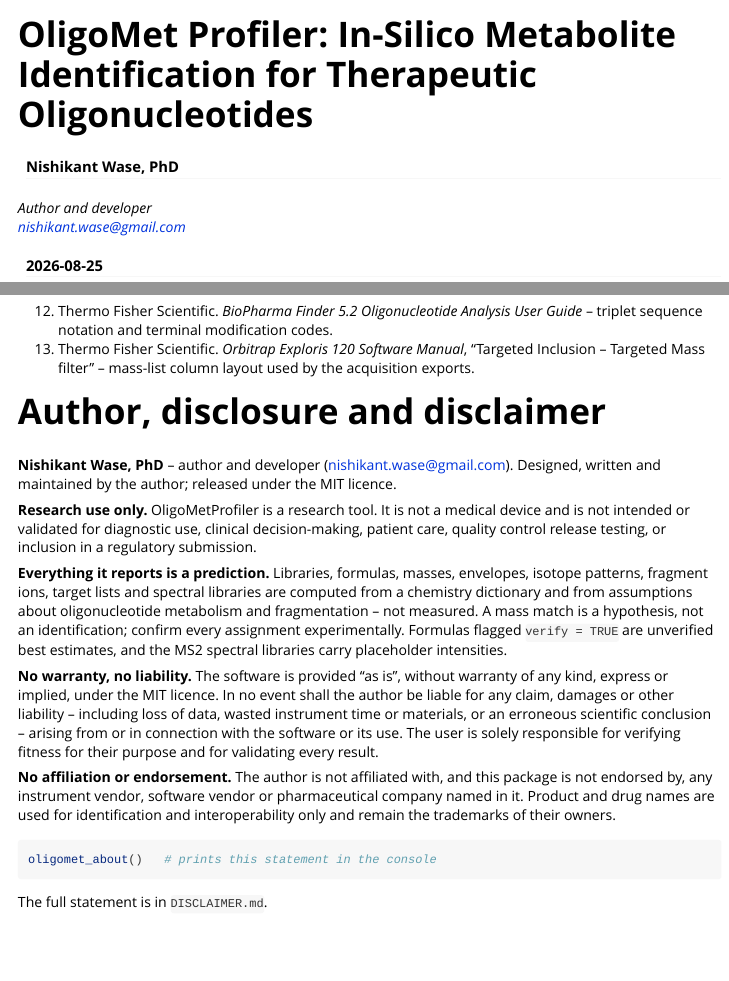
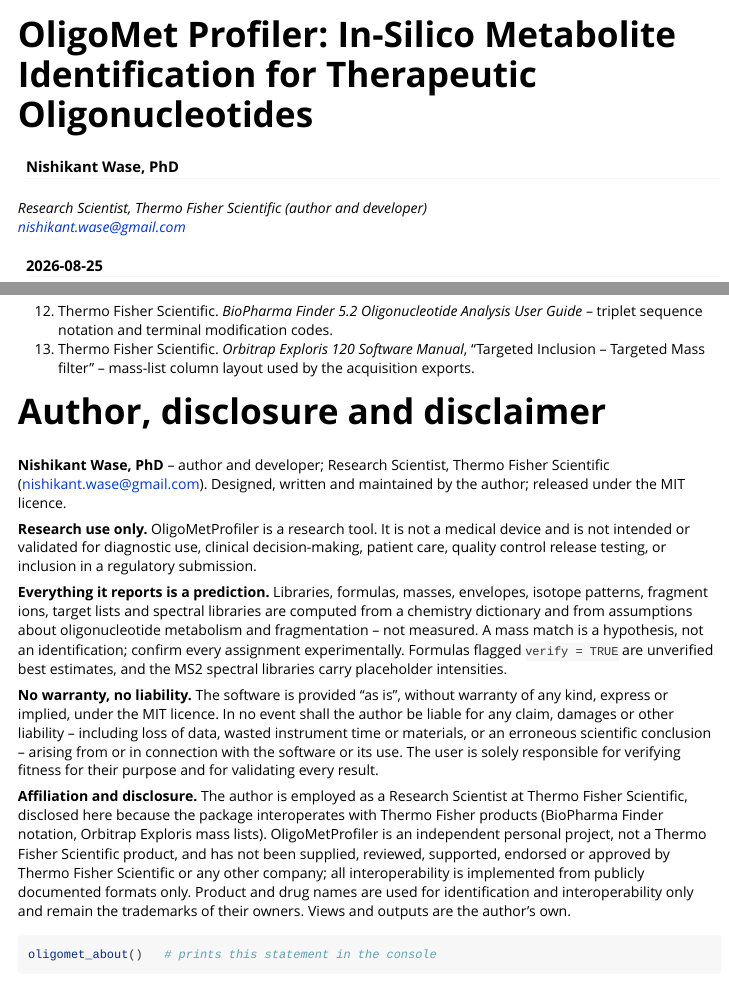
Before and after one commit to nishi76/OligoMet-Profiler, an R Markdown document (vignettes/OligoMetProfiler.Rmd): the page in a window 1100 px wide, from its top, and a second part further down, joined at a grey line. Rendered offline with R 4.5, knitr and Pandoc, with nearby package versions; long lines of code are wrapped.

Commit message:
Disclose the author's affiliation instead of denying one
The previous commit's statement said the author "is not affiliated with
... any instrument vendor, software vendor or pharmaceutical company
named anywhere in this package". That is wrong: the author is a Research
Scientist at Thermo Fisher Scientific, and the package interoperates
with Thermo Fisher products throughout -- BioPharma Finder sequence
notation and Orbitrap Exploris method-editor mass lists. A disclosure
section that denies a real affiliation is worse than no disclosure at
all, so that paragraph is replaced with an actual one.

It now states the employment, explains why it is being disclosed, and
makes the separation explicit: OligoMetProfiler is an independent
personal project, not a Thermo Fisher Scientific product, not supplied,
reviewed, supported, endorsed or approved by Thermo Fisher Scientific or
any other company, and all interoperability is implemented from publicly
documented formats only. The trademark and no-endorsement material moves
into its own paragraph, and the closing line disclaims employer views
by name. Title and affiliation are now shown alongside the author's name
everywhere attribution appears.

The author details in the root app.R launcher header came from the
repository owner's own edit; they are kept, with the spelling
normalised and the independent-project note added.

````diff
--- a/DISCLAIMER.md
+++ b/DISCLAIMER.md
@@ -3,6 +3,7 @@
 ## Author
 
 **Nishikant Wase, PhD** — author and developer
+Research Scientist, Thermo Fisher Scientific
 <nishikant.wase@gmail.com>
 <https://github.com/nishi76/OligoMet-Profiler>
 
@@ -92,21 +93,35 @@ produces before relying on it.
 
 ---
 
-## No affiliation or endorsement
+## Affiliation and conflict-of-interest disclosure
 
-The author is not affiliated with, and this software is neither endorsed
-nor sponsored by, any instrument vendor, software vendor or
-pharmaceutical company named anywhere in this package.
+The author is employed as a **Research Scientist at Thermo Fisher
+Scientific**. This is disclosed because the package interoperates with
+Thermo Fisher products — it reads and writes BioPharma Finder sequence
+notation and exports mass lists for the Orbitrap Exploris Method Editor.
 
-Product, instrument, software and drug names are used solely for
+**OligoMetProfiler is an independent personal project.** It is not a
+Thermo Fisher Scientific product. It has not been supplied, reviewed,
+supported, endorsed or approved by Thermo Fisher Scientific, and no
+company has reviewed or approved its content. All interoperability with
+third-party software and instruments is implemented from publicly
+documented formats only; no proprietary or internal information is used.
+
+## No endorsement, and trademarks
+
+Nothing in this package implies endorsement or sponsorship by any
+instrument vendor, software vendor or pharmaceutical company named in
+it. Product, instrument, software and drug names are used solely for
 identification and interoperability, and remain the trademarks or
-registered trademarks of their respective owners. The bundled reference
-drugs (nusinersen, inotersen, patisiran, givosiran) are worked examples
-compiled from published literature and public regulatory filings; they
-are not supplied, reviewed or approved by their manufacturers.
+registered trademarks of their respective owners.
 
-Views and outputs are the author's own and do not represent those of any
-employer or institution.
+The bundled reference drugs (nusinersen, inotersen, patisiran,
+givosiran) are worked examples compiled from published literature and
+public regulatory filings; they are not supplied, reviewed or approved
+by their manufacturers.
+
+All views and outputs are the author's own and do not represent Thermo
+Fisher Scientific or any other employer or institution.
 
 ---
 
--- a/R/about.R
+++ b/R/about.R
@@ -17,6 +17,8 @@
 OLIGOMET_AUTHOR <- "Nishikant Wase, PhD"
 OLIGOMET_AUTHOR_EMAIL <- "nishikant.wase@gmail.com"
 OLIGOMET_AUTHOR_ROLE <- "Author and developer"
+OLIGOMET_AUTHOR_TITLE <- "Research Scientist"
+OLIGOMET_AUTHOR_AFFILIATION <- "Thermo Fisher Scientific"
 OLIGOMET_URL <- "https://github.com/nishi76/OligoMet-Profiler"
 
 # "Nishikant Wase, PhD <nishikant.wase@gmail.com>"
@@ -72,17 +74,25 @@ OLIGOMET_DISCLAIMER <- c(
     "the software is fit for their intended purpose and for validating ",
     "every result it produces."),
   paste0(
-    "No affiliation or endorsement. The author is not affiliated with, and ",
-    "this software is not endorsed by, any instrument vendor, software ",
-    "vendor or pharmaceutical company named anywhere in this package. ",
-    "Product, instrument and drug names are used for identification and ",
-    "interoperability only and remain the trademarks of their respective ",
-    "owners. The bundled reference drugs are worked examples drawn from ",
-    "published literature and public regulatory filings; they are not ",
-    "supplied, reviewed or approved by their manufacturers."),
+    "Affiliation and disclosure. The author is employed as a ",
+    OLIGOMET_AUTHOR_TITLE, " at ", OLIGOMET_AUTHOR_AFFILIATION, ". ",
+    "OligoMetProfiler is an independent personal project: it is not a ",
+    OLIGOMET_AUTHOR_AFFILIATION, " product, and it has not been supplied, ",
+    "reviewed, supported, endorsed or approved by ",
+    OLIGOMET_AUTHOR_AFFILIATION, " or by any other company. Where the ",
+    "package interoperates with third-party software and instruments -- ",
+    "including BioPharma Finder sequence notation and Orbitrap Exploris ",
+    "method-editor mass lists -- it does so on the basis of publicly ",
+    "documented formats only."),
   paste0(
-    "Opinions and outputs are the author's own and do not represent any ",
-    "employer or institution.")
+    "No endorsement, and trademarks. Product, instrument, software and drug ",
+    "names are used solely for identification and interoperability, and ",
+    "remain the trademarks of their respective owners. The bundled ",
+    "reference drugs are worked examples compiled from published literature ",
+    "and public regulatory filings; they are not supplied, reviewed or ",
+    "approved by their manufacturers. All views and outputs are the ",
+    "author's own and do not represent ", OLIGOMET_AUTHOR_AFFILIATION,
+    " or any other employer or institution.")
 )
 
 ## ---- Convenience -------------------------------------------------------------
@@ -93,6 +103,7 @@ oligomet_about <- function(width = 76) {
                   error = function(e) "(source)")
   cat("OligoMetProfiler ", ver, "\n", sep = "")
   cat(OLIGOMET_AUTHOR_ROLE, ": ", oligomet_author_line(), "\n", sep = "")
+  cat(OLIGOMET_AUTHOR_TITLE, ", ", OLIGOMET_AUTHOR_AFFILIATION, "\n", sep = "")
   cat(OLIGOMET_URL, "\n\n", sep = "")
   cat("DISCLAIMER\n")
   for (p in OLIGOMET_DISCLAIMER) {
--- a/inst/help/MODIFICATIONS.md
+++ b/inst/help/MODIFICATIONS.md
@@ -364,5 +364,7 @@ and inotersen exactly (`validate_reference()`).
 ---
 
 *OligoMetProfiler -- Nishikant Wase, PhD (nishikant.wase@gmail.com),
-author and developer. MIT licence. Research use only; see DISCLAIMER.md
-for the full disclosure statement.*
+author and developer; Research Scientist, Thermo Fisher Scientific. An
+independent personal project, not a Thermo Fisher Scientific product.
+MIT licence. Research use only; see DISCLAIMER.md for the full
+disclosure statement.*
--- a/inst/help/QUICKSTART.md
+++ b/inst/help/QUICKSTART.md
@@ -210,5 +210,7 @@ and MS2 confirmation scores.
 ---
 
 *OligoMetProfiler -- Nishikant Wase, PhD (nishikant.wase@gmail.com),
-author and developer. MIT licence. Research use only; see DISCLAIMER.md
-for the full disclosure statement.*
+author and developer; Research Scientist, Thermo Fisher Scientific. An
+independent personal project, not a Thermo Fisher Scientific product.
+MIT licence. Research use only; see DISCLAIMER.md for the full
+disclosure statement.*
--- a/inst/help/SEQUENCE_GUIDE.md
+++ b/inst/help/SEQUENCE_GUIDE.md
@@ -324,5 +324,7 @@ sequence entry takes the same three lines you prepared in section 4.
 ---
 
 *OligoMetProfiler -- Nishikant Wase, PhD (nishikant.wase@gmail.com),
-author and developer. MIT licence. Research use only; see DISCLAIMER.md
-for the full disclosure statement.*
+author and developer; Research Scientist, Thermo Fisher Scientific. An
+independent personal project, not a Thermo Fisher Scientific product.
+MIT licence. Research use only; see DISCLAIMER.md for the full
+disclosure statement.*
--- a/vignettes/OligoMetProfiler.Rmd
+++ b/vignettes/OligoMetProfiler.Rmd
@@ -3,7 +3,7 @@ title: "OligoMet Profiler: In-Silico Metabolite Identification for Therapeutic O
 author:
 - name: Nishikant Wase, PhD
   email: nishikant.wase@gmail.com
-  affiliation: Author and developer
+  affiliation: Research Scientist, Thermo Fisher Scientific (author and developer)
 date: "`r Sys.Date()`"
 package: OligoMetProfiler
 output:
@@ -844,9 +844,9 @@ sessionInfo()
 
 # Author, disclosure and disclaimer
 
-**Nishikant Wase, PhD** -- author and developer
-(nishikant.wase@gmail.com). Designed, written and maintained by the
-author; released under the MIT licence.
+**Nishikant Wase, PhD** -- author and developer; Research Scientist,
+Thermo Fisher Scientific (nishikant.wase@gmail.com). Designed, written
+and maintained by the author; released under the MIT licence.
 
 **Research use only.** OligoMetProfiler is a research tool. It is not a
 medical device and is not intended or validated for diagnostic use,
@@ -870,11 +870,16 @@ materials, or an erroneous scientific conclusion -- arising from or in
 connection with the software or its use. The user is solely responsible
 for verifying fitness for their purpose and for validating every result.
 
-**No affiliation or endorsement.** The author is not affiliated with, and
-this package is not endorsed by, any instrument vendor, software vendor
-or pharmaceutical company named in it. Product and drug names are used
-for identification and interoperability only and remain the trademarks
-of their owners.
+**Affiliation and disclosure.** The author is employed as a Research
+Scientist at Thermo Fisher Scientific, disclosed here because the
+package interoperates with Thermo Fisher products (BioPharma Finder
+notation, Orbitrap Exploris mass lists). OligoMetProfiler is an
+independent personal project, not a Thermo Fisher Scientific product,
+and has not been supplied, reviewed, supported, endorsed or approved by
+Thermo Fisher Scientific or any other company; all interoperability is
+implemented from publicly documented formats only. Product and drug
+names are used for identification and interoperability only and remain
+the trademarks of their owners. Views and outputs are the author's own.
 
 ```{r about, eval = FALSE}
 oligomet_about()   # prints this statement in the console
````
Also changed, not shown: app.R (+6 -5 lines), inst/app/app.R (+3 -0 lines), run_custom_oligo.R (+2 -0 lines), README.md, 1 other file.
